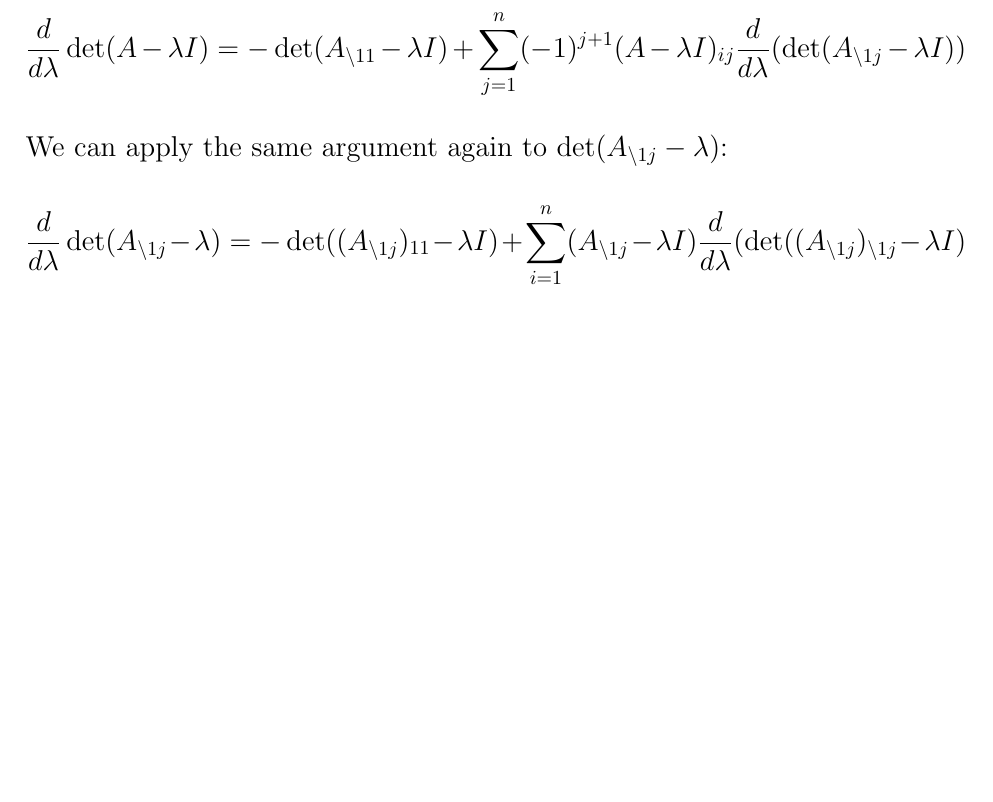
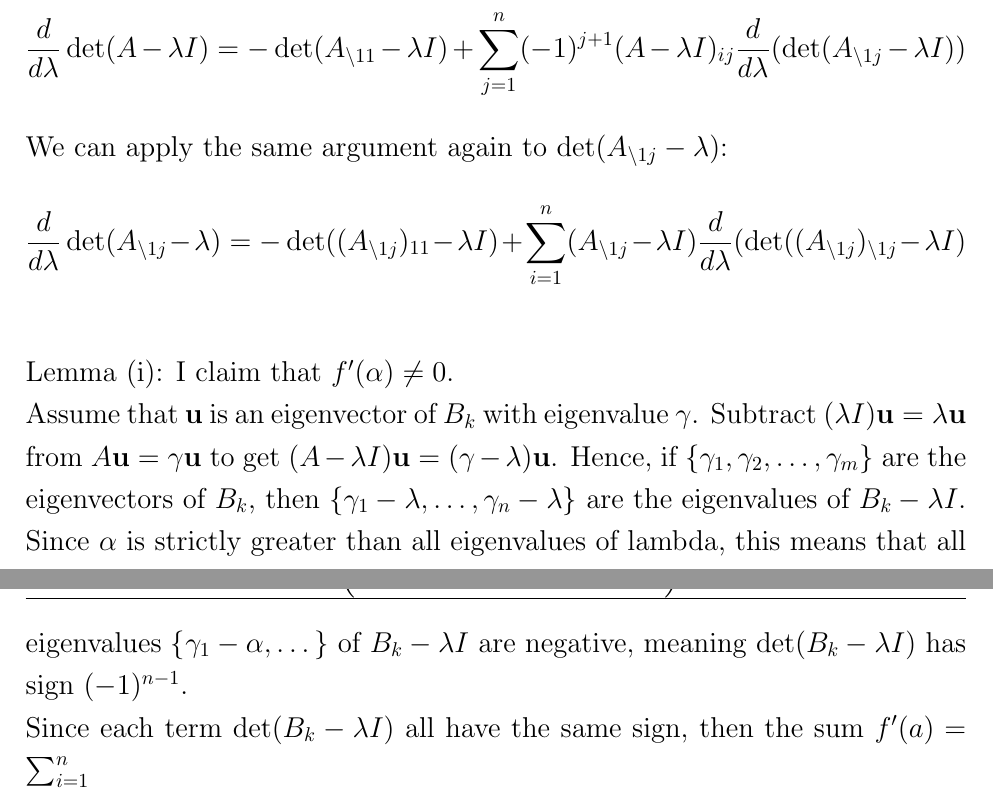
Before and after one commit to Techcable/classes-math468, a LaTeX document (project/main.tex): part of page 5 of 5 before the commit and two parts of pages 5 and 6 of 6 after it, the two joined at a grey line, cut so that both start at the same text, the shorter picture padded with empty space. Compiled offline with pdfLaTeX.

Commit message:
project: Start on lemma (i)
I realized this may not be required.

```diff
--- a/project/main.tex
+++ b/project/main.tex
@@ -194,4 +194,11 @@ Apply the product rule and notice $\frac{d}{d\lambda}\big((A-\lambda I)_{1j}\big
 \[ \frac{d}{d\lambda}\det(A-\lambda I)=-\det(A_{\setminus 11} -\lambda I)+\sum_{j=1}^n(-1)^{j+1}(A-\lambda I)_{ij}\frac{d}{d\lambda}(\det(A_{\setminus 1j}-\lambda I)) \]
 We can apply the same argument again to $\det(A_{\setminus 1j}-\lambda)$:
 \[ \frac{d}{d\lambda}\det(A_{\setminus 1j}-\lambda)=-\det((A_{\setminus 1j})_{11}-\lambda I)+\sum_{i=1}^n (A_{\setminus {1j}}-\lambda I)\frac{d}{d\lambda}(\det((A_{\setminus 1j})_{\setminus 1j}-\lambda I) \]
+\vspace{2mm} \\
+Lemma (i): I claim that $f'(\alpha)\ne 0$. \\
+Assume that $\bu$ is an eigenvector of $B_k$ with eigenvalue $\gamma$.
+Subtract $(\lambda I)\bu =\lambda \bu $ from $A\bu=\gamma \bu$ to get $(A-\lambda I)\bu=(\gamma - \lambda)\bu$.
+Hence, if $\{\gamma_1,\gamma_2,\dots,\gamma_m\}$ are  the eigenvectors of $B_k$, then $\{\gamma_1-\lambda,\dots,\gamma_n-\lambda\}$ are the eigenvalues of $B_k-\lambda I$.
+Since $\alpha$ is strictly greater than all eigenvalues of lambda, this means that all eigenvalues $\{\gamma_1-\alpha,\dots\}$ of $B_k-\lambda I$ are negative, meaning $\det(B_k-\lambda I)$ has sign $(-1)^{n-1}$.  \\
+Since each term $\det (B_k-\lambda I)$ all have the same sign, then the sum $f'(a)=\sum_{i=1}^n$
 \end{document}
```
